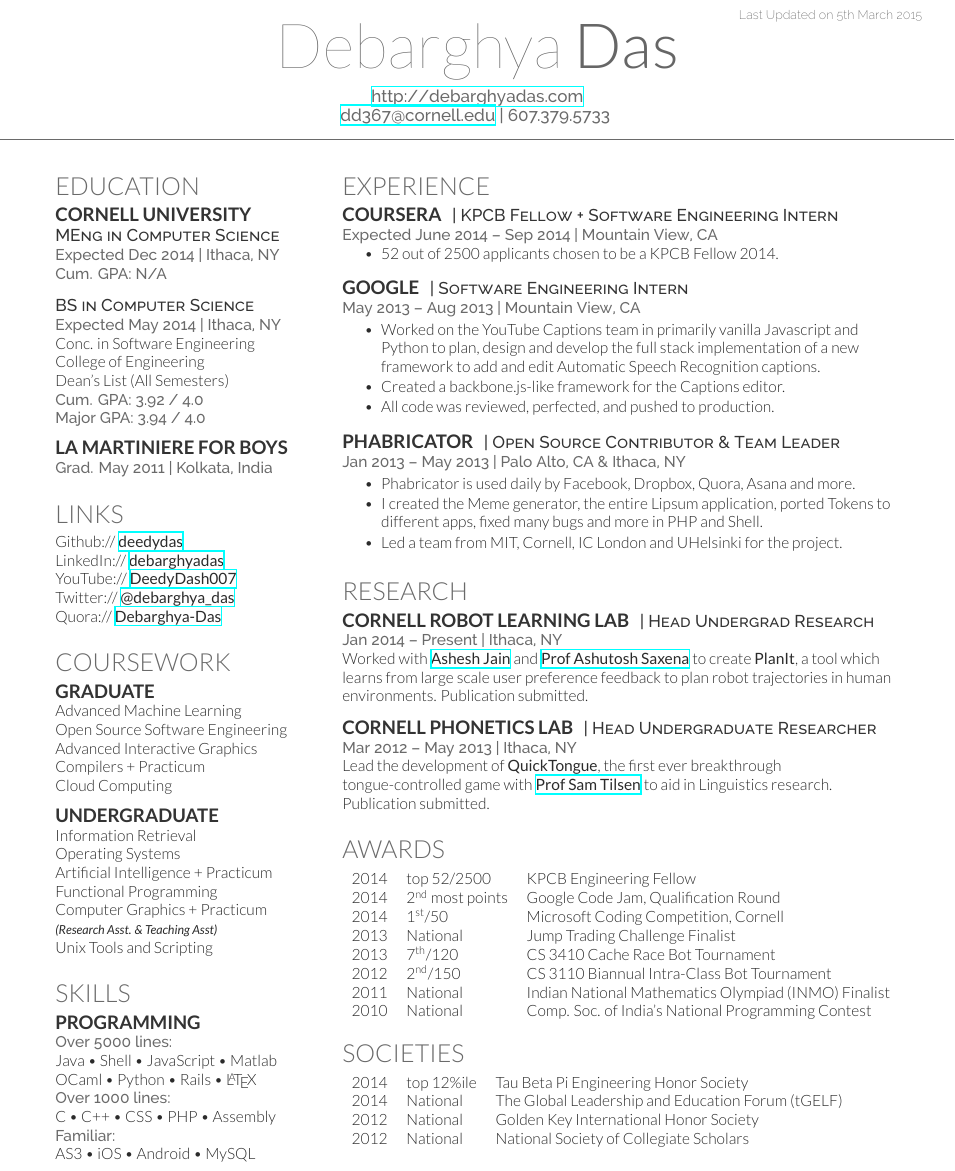
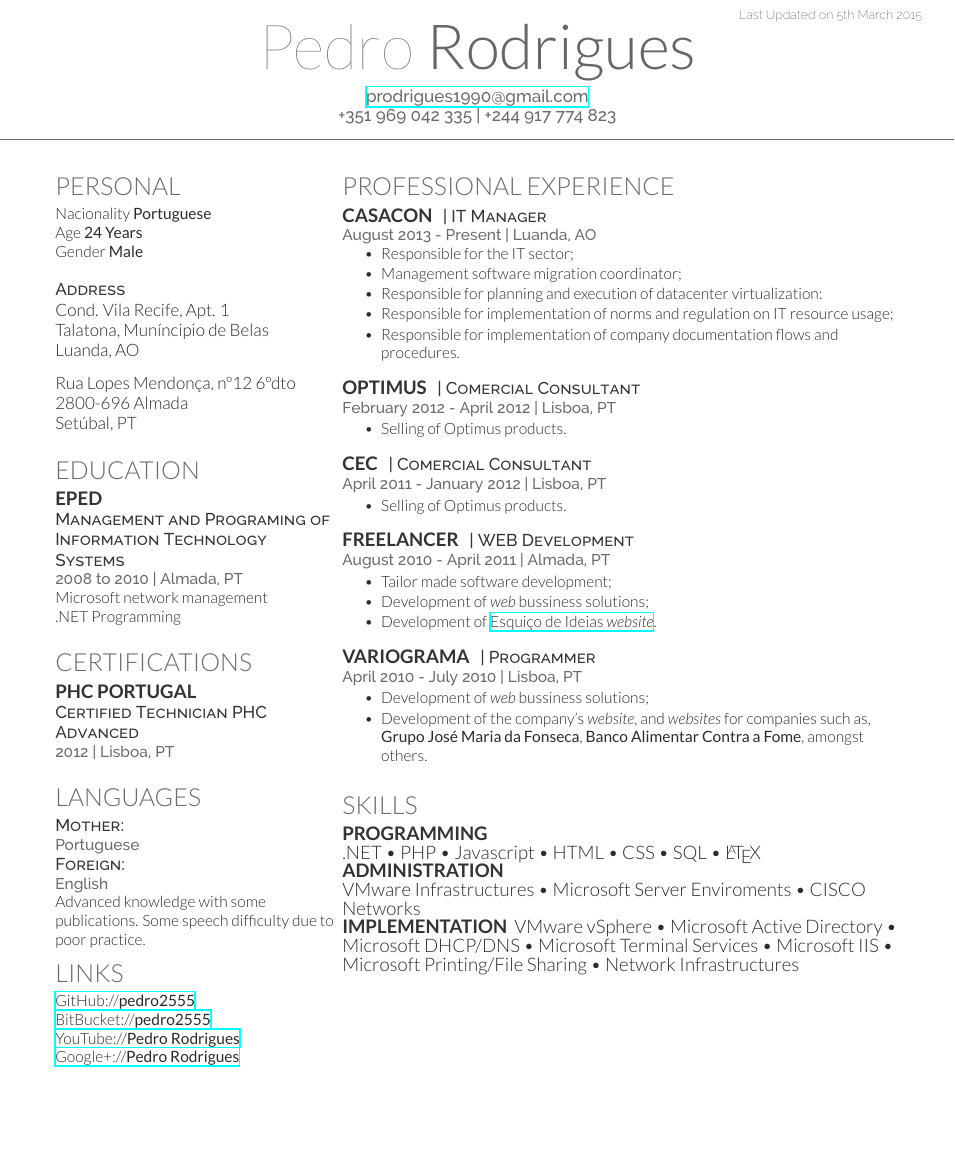
Before and after one commit to pedro2555/cv, a LaTeX CV (cv_12.tex): part of the page, cut so that both start at the same text, the shorter picture padded with empty space. Compiled offline with XeLaTeX.

Commit message:
First draft en version

```diff
--- a/cv_12.tex
+++ b/cv_12.tex
@@ -29,225 +29,140 @@
 
 \lastupdated % Print the Last Updated text at the top right
 
-\namesection{Debarghya}{Das}{ % Your name
-\urlstyle{same}\url{http://debarghyadas.com} \\ % Your website, LinkedIn profile or other web address
-\href{mailto:dd367@cornell.edu}{dd367@cornell.edu} | 607.379.5733 % Your contact information
+\namesection{Pedro}{Rodrigues}{ % Your name
+\href{mailto:prodrigues1990@gmail.com}{prodrigues1990@gmail.com} \\ % Your website, LinkedIn profile or other web address
++351 969 042 335 | +244 917 774 823% Your contact information
 }
 
 %----------------------------------------------------------------------------------------
 %	LEFT COLUMN
 %----------------------------------------------------------------------------------------
 
-\begin{minipage}[t]{0.33\textwidth} % The left column takes up 33% of the text width of the page
+\begin{minipage}[t]{0.33\textwidth}
 
-%------------------------------------------------
-% Education
-%------------------------------------------------
+\section{Personal}
+
+Nacionality \textbf{Portuguese}\\
+Age \textbf{24 Years}\\
+Gender \textbf{Male}\\
+
+\descript{Address}
+Cond. Vila Recife, Apt. 1\\
+Talatona, Muníncipio de Belas\\
+Luanda, AO\\
+\sectionspace{}
+Rua Lopes Mendonça, nº12 6ºdto\\
+2800-696 Almada\\
+Setúbal, PT\\
+
+\sectionspace
 
 \section{Education}
+\subsection{EPED}
+\descript{Management and Programing of Information Technology Systems}
+\location{2008 to 2010 | Almada, PT}
+Microsoft network management\\
+.NET Programming
 
-\subsection{Cornell University}
+\sectionspace
 
-\descript{MEng in Computer Science}
-\location{Expected Dec 2014 | Ithaca, NY \\ Cum. GPA: N/A}
+\section{Certifications}
+\subsection{PHC Portugal}
+\descript{Certified Technician PHC Advanced}
+\location{2012 | Lisboa, PT}
 
-\sectionspace % Some whitespace after the section
+\sectionspace
 
-\descript{BS in Computer Science}
-\location{Expected May 2014 | Ithaca, NY}
-Conc. in Software Engineering \\
-College of Engineering \\
-Dean's List (All Semesters) \\
-\location{ Cum. GPA: 3.92 / 4.0 \\
-Major GPA: 3.94 / 4.0}
-
-\sectionspace % Some whitespace after the section
-
-%------------------------------------------------
-
-\subsection{La Martiniere for Boys}
-
-\location{Grad. May 2011 | Kolkata, India}
-
-\sectionspace % Some whitespace after the section
-
-%------------------------------------------------
-% Links
-%------------------------------------------------
+\section{Languages}
+\descript{Mother:}
+\location{Portuguese}
+\descript{Foreign:}
+\location{English}
+Advanced knowledge with some publications. Some speech difficulty due to poor practice.
 
 \section{Links}
+\href{https://github.com/pedro2555}{GitHub://\textbf{pedro2555}}\\
+\href{https://bitbucket.org/pedro2555}{BitBucket://\textbf{pedro2555}}\\
+\href{https://www.youtube.com/channel/UCxvDHtW_fPVIPHXOBzxt6Fg}{YouTube://\textbf{Pedro Rodrigues}}\\
+\href{https://plus.google.com/105867523802923906663/posts}{Google+://\textbf{Pedro Rodrigues}}\\
 
-Github:// \href{https://github.com/deedydas}{\bf deedydas} \\
-LinkedIn:// \href{https://www.linkedin.com/in/debarghyadas}{\bf debarghyadas} \\
-YouTube:// \href{https://www.youtube.com/user/DeedyDash007}{\bf DeedyDash007} \\
-Twitter:// \href{https://twitter.com/debarghya_das}{\bf @debarghya\_das} \\
-Quora:// \href{https://www.quora.com/Debarghya-Das}{\bf Debarghya-Das}
-
-\sectionspace % Some whitespace after the section
-
-%------------------------------------------------
-% Coursework
-%------------------------------------------------
-
-\section{Coursework}
-
-\subsection{Graduate}
-
-Advanced Machine Learning \\
-Open Source Software Engineering \\
-Advanced Interactive Graphics \\
-Compilers + Practicum \\
-Cloud Computing
-
-\sectionspace % Some whitespace after the section
-
-%------------------------------------------------
-
-\subsection{Undergraduate}
-
-Information Retrieval \\
-Operating Systems \\
-Artificial Intelligence + Practicum \\
-Functional Programming \\
-Computer Graphics + Practicum \\
-{\footnotesize \textit{\textbf{(Research Asst. \& Teaching Asst) }}} \\
-Unix Tools and Scripting
-
-\sectionspace % Some whitespace after the section
-
-%------------------------------------------------
-% Skills
-%------------------------------------------------
-
-\section{Skills}
-
-\subsection{Programming}
-
-\location{Over 5000 lines:}
-Java \textbullet{} Shell \textbullet{} JavaScript \textbullet{} Matlab \\
-OCaml \textbullet{} Python \textbullet{} Rails \textbullet{} \LaTeX\ \\
-\location{Over 1000 lines:}
-C \textbullet{} C++ \textbullet{} CSS \textbullet{} PHP \textbullet{} Assembly \\
-\location{Familiar:}
-AS3 \textbullet{} iOS \textbullet{} Android \textbullet{} MySQL
-
-\sectionspace % Some whitespace after the section
-
-%----------------------------------------------------------------------------------------
-
-\end{minipage} % The end of the left column
+\end{minipage}
 \hfill
 %
 %----------------------------------------------------------------------------------------
 %	RIGHT COLUMN
 %----------------------------------------------------------------------------------------
 %
-\begin{minipage}[t]{0.66\textwidth} % The right column takes up 66% of the text width of the page
+\begin{minipage}[t]{0.66\textwidth}
 
-%------------------------------------------------
-% Experience
-%------------------------------------------------
+\section{Professional Experience}
 
-\section{Experience}
+\runsubsection{Casacon}
+\descript{| IT Manager}
 
-\runsubsection{Coursera}
-\descript{| KPCB Fellow + Software Engineering Intern}
-
-\location{Expected June 2014 – Sep 2014 | Mountain View, CA}
-\vspace{\topsep} % Hacky fix for awkward extra vertical space
+\location{August 2013 - Present | Luanda, AO}
+\vspace{\topsep}
 \begin{tightitemize}
-\item 52 out of 2500 applicants chosen to be a KPCB Fellow 2014.
+	\item Responsible for the IT sector;
+	\item Management software migration coordinator;
+	\item Responsible for planning and execution of datacenter virtualization:
+	\item Responsible for implementation of norms and regulation on IT resource usage;
+	\item Responsible for implementation of company documentation flows and procedures.
 \end{tightitemize}
 
-\sectionspace % Some whitespace after the section
+\sectionspace
 
-%------------------------------------------------
+\runsubsection{Optimus}
+\descript{| Comercial Consultant}
 
-\runsubsection{Google}
-\descript{| Software Engineering Intern}
-
-\location{May 2013 – Aug 2013 | Mountain View, CA}
+\location{February 2012 - April 2012 | Lisboa, PT}
 \begin{tightitemize}
-\item Worked on the YouTube Captions team in primarily vanilla Javascript and Python to plan, design and develop the full stack implementation of a new framework to add and edit Automatic Speech Recognition captions.
-\item Created a backbone.js-like framework for the Captions editor.
-\item All code was reviewed, perfected, and pushed to production.
+	\item Selling of Optimus products.
 \end{tightitemize}
 
-\sectionspace % Some whitespace after the section
+\sectionspace
 
-%------------------------------------------------
+\runsubsection{CEC}
+\descript{| Comercial Consultant}
 
-\runsubsection{Phabricator}
-\descript{| Open Source Contributor \& Team Leader}
-
-\location{Jan 2013 – May 2013 | Palo Alto, CA \& Ithaca, NY}
+\location{April 2011 - January 2012 | Lisboa, PT}
 \begin{tightitemize}
-\item Phabricator is used daily by Facebook, Dropbox, Quora, Asana and more.
-\item I created the Meme generator, the entire Lipsum application, ported Tokens to different apps, fixed many bugs and more in PHP and Shell.
-\item Led a team from MIT, Cornell, IC London and UHelsinki for the project.
+	\item Selling of Optimus products.
 \end{tightitemize}
 
-\sectionspace % Some whitespace after the section
+\sectionspace
 
-%------------------------------------------------
-% Research
-%------------------------------------------------
+\runsubsection{Freelancer}
+\descript{| WEB Development}
 
-\section{Research}
+\location{August 2010 - April 2011 | Almada, PT}
+\begin{tightitemize}
+	\item Tailor made software development;
+	\item Development of \textit{web} bussiness solutions;
+	\item Development of \href{http://esquicodeideias.com}{Esquiço de Ideias \textit{website}}.
+\end{tightitemize}
 
-\runsubsection{Cornell Robot Learning Lab}
-\descript{| Head Undergrad Research}
+\sectionspace
 
-\location{Jan 2014 – Present | Ithaca, NY}
-Worked with \textbf{\href{http://www.cs.cornell.edu/~ashesh/}{Ashesh Jain}} and \textbf{\href{http://www.cs.cornell.edu/~asaxena/}{Prof Ashutosh Saxena}} to create \textbf{PlanIt}, a tool which learns from large scale user preference feedback to plan robot trajectories in human environments. Publication submitted.
+\runsubsection{Variograma}
+\descript{| Programmer}
 
-\sectionspace % Some whitespace after the section
+\location{April 2010 - July 2010 | Lisboa, PT}
+\begin{tightitemize}
+	\item Development of \textit{web} bussiness solutions;
+	\item Development of the company's \textit{website}, and \textit{websites} for companies such as, \textbf{Grupo José Maria da Fonseca}, \textbf{Banco Alimentar Contra a Fome}, amongst others.
+\end{tightitemize}
 
-%------------------------------------------------
+\sectionspace
 
-\runsubsection{Cornell Phonetics Lab}
-\descript{| Head Undergraduate Researcher}
+\section{Skills}
 
-\location{Mar 2012 – May 2013 | Ithaca, NY}
-Lead the development of \textbf{QuickTongue}, the first ever breakthrough tongue-controlled game with \textbf{\href{http://conf.ling.cornell.edu/~tilsen/}{Prof Sam Tilsen}} to aid in Linguistics research. Publication submitted.
-
-\sectionspace % Some whitespace after the section
-
-%------------------------------------------------
-% Awards
-%------------------------------------------------
-
-\section{Awards}
-
-\begin{tabular}{rll}
-2014	 & top 52/2500 & KPCB Engineering Fellow\\
-2014	 & 2\textsuperscript{nd} most points & Google Code Jam, Qualification Round\\
-2014	 & 1\textsuperscript{st}/50 & Microsoft Coding Competition, Cornell\\
-2013	 & National & Jump Trading Challenge Finalist\\
-2013 & 7\textsuperscript{th}/120 & CS 3410 Cache Race Bot Tournament \\
-2012 & 2\textsuperscript{nd}/150 & CS 3110 Biannual Intra-Class Bot Tournament \\
-2011 & National & Indian National Mathematics Olympiad (INMO) Finalist \\
-2010 & National & Comp. Soc. of India's National Programming Contest\\
-\end{tabular}
-
-\sectionspace % Some whitespace after the section
-
-%------------------------------------------------
-% Societies
-%------------------------------------------------
-
-\section{Societies}
-
-\begin{tabular}{rll}
-2014 & top 12\%ile & Tau Beta Pi Engineering Honor Society\\
-2014 & National & The Global Leadership and Education Forum (tGELF)\\
-2012 & National & Golden Key International Honor Society\\
-2012 & National & National Society of Collegiate Scholars\\
-\end{tabular}
-
-\sectionspace % Some whitespace after the section
-
-%----------------------------------------------------------------------------------------
+\runsubsection{Programming}\\
+.NET \textbullet{} PHP \textbullet{} Javascript \textbullet{} HTML \textbullet{} CSS \textbullet{} SQL \textbullet{} \LaTeX{}\\
+\runsubsection{Administration}\\
+VMware Infrastructures \textbullet{} Microsoft Server Enviroments \textbullet{} CISCO Networks\\
+\runsubsection{Implementation}
+VMware vSphere \textbullet{} Microsoft Active Directory \textbullet{} Microsoft DHCP/DNS \textbullet{} Microsoft Terminal Services \textbullet{} Microsoft IIS \textbullet{} Microsoft Printing/File Sharing \textbullet{} Network Infrastructures
 
 \end{minipage} % The end of the right column
 
```
